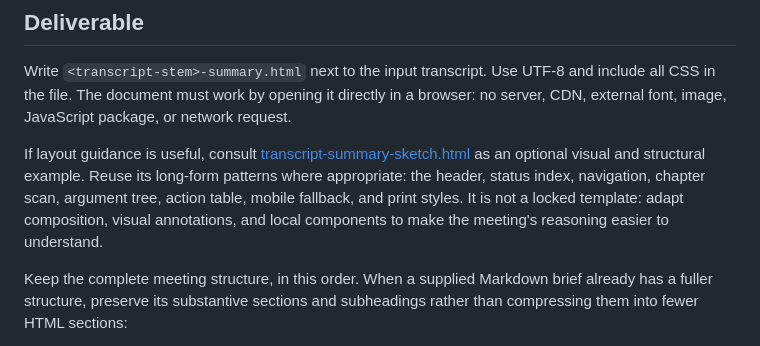
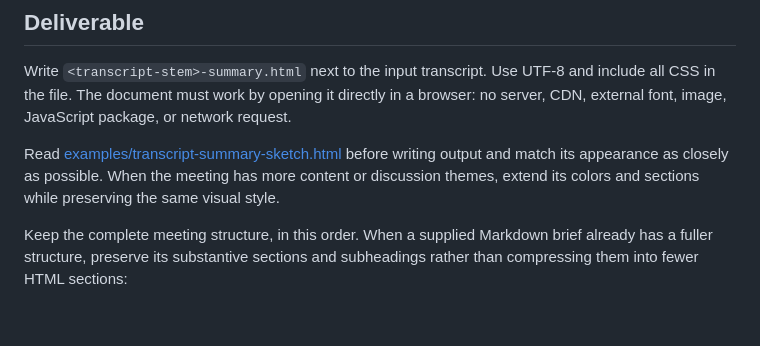
Before and after one commit to gfgghgftgffg/meeting-summary-html, a Markdown page: references/summary-meeting-html.md, the part around the change. Drawn GitHub-style; blank space fills up the shorter version.

Commit message:
Keep example appearance as required HTML target

```diff
--- a/references/summary-meeting-html.md
+++ b/references/summary-meeting-html.md
@@ -27,7 +27,7 @@ Do not make a long meeting a flat list or a chronological transcript rewrite. Fo
 
 Write `<transcript-stem>-summary.html` next to the input transcript. Use UTF-8 and include all CSS in the file. The document must work by opening it directly in a browser: no server, CDN, external font, image, JavaScript package, or network request.
 
-If layout guidance is useful, consult [transcript-summary-sketch.html](transcript-summary-sketch.html) as an optional visual and structural example. Reuse its long-form patterns where appropriate: the header, status index, navigation, chapter scan, argument tree, action table, mobile fallback, and print styles. It is not a locked template: adapt composition, visual annotations, and local components to make the meeting's reasoning easier to understand.
+Read [examples/transcript-summary-sketch.html](../examples/transcript-summary-sketch.html) before writing output and match its appearance as closely as possible. When the meeting has more content or discussion themes, extend its colors and sections while preserving the same visual style.
 
 Keep the complete meeting structure, in this order. When a supplied Markdown brief already has a fuller structure, preserve its substantive sections and subheadings rather than compressing them into fewer HTML sections:
 
```
